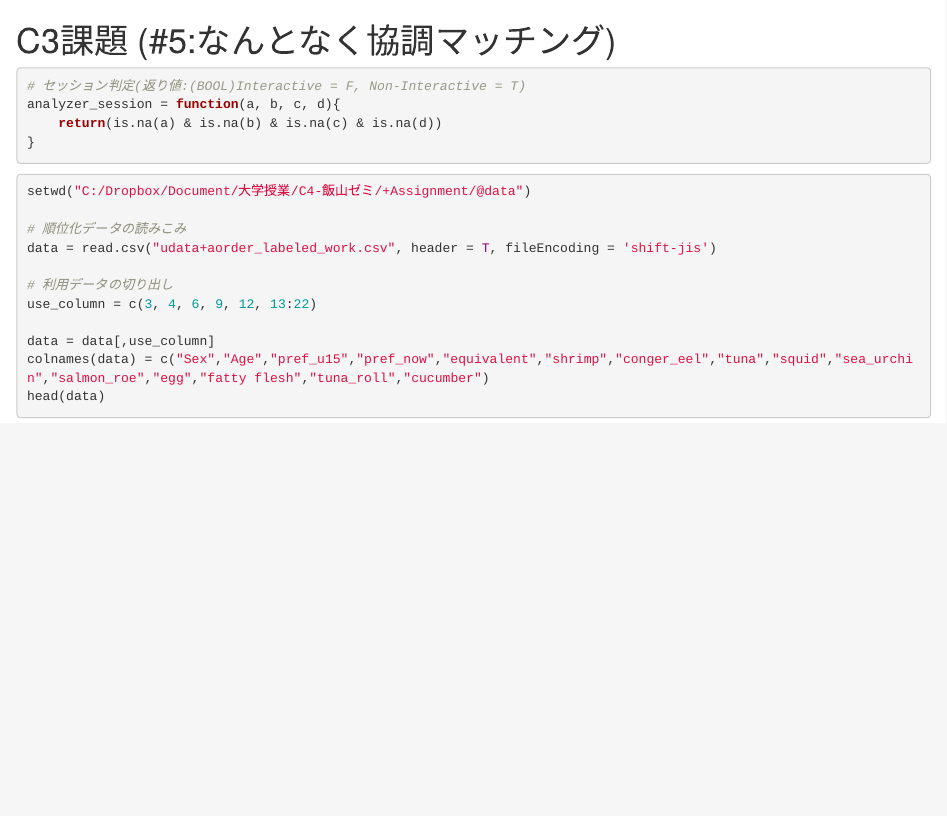
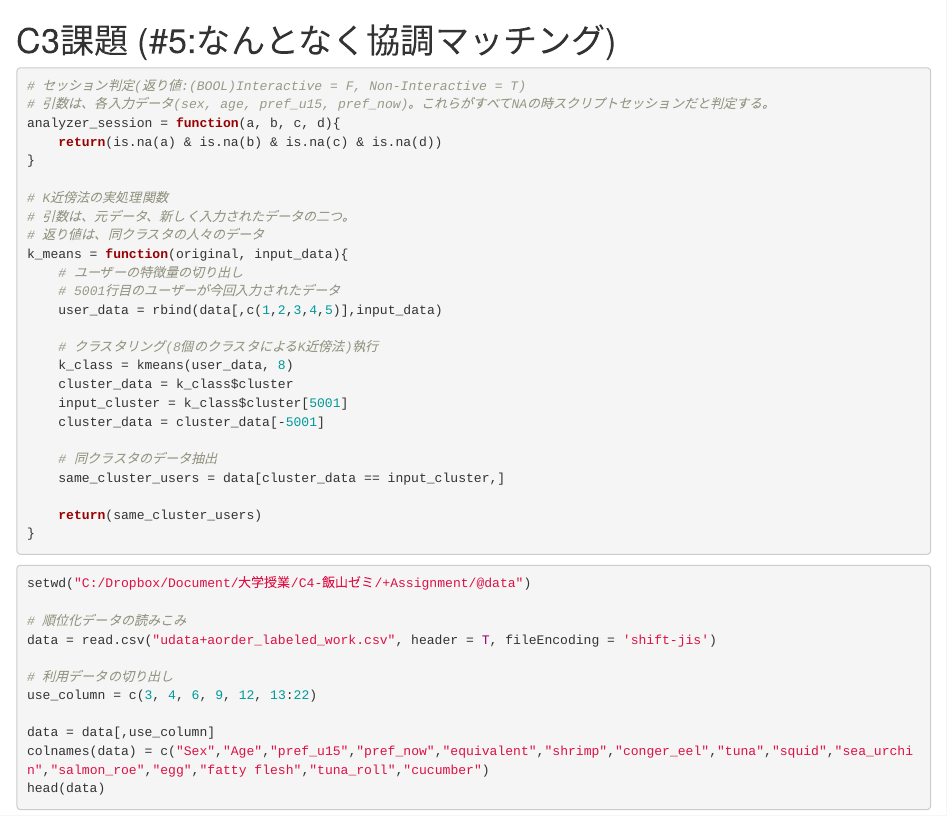
Before and after one commit to pettan0818/Assignment_Iiyama_2013_2, an R Markdown document (vaguely_Recommendation.Rmd): the page in a window 1100 px wide, from its top. Rendered offline with R 4.5, knitr and Pandoc, with nearby package versions; code that draws random numbers runs with fixed seeds of ours; some code elsewhere in the file could not run offline.

Commit message:
[Clustering] Now integrated to master source...

````diff
--- a/vaguely_Recommendation.Rmd
+++ b/vaguely_Recommendation.Rmd
@@ -2,8 +2,29 @@
 
 ```{r Utility}
 # セッション判定(返り値:(BOOL)Interactive = F, Non-Interactive = T)
+# 引数は、各入力データ(sex, age, pref_u15, pref_now)。これらがすべてNAの時スクリプトセッションだと判定する。
 analyzer_session = function(a, b, c, d){
 	return(is.na(a) & is.na(b) & is.na(c) & is.na(d))
+}
+
+# K近傍法の実処理関数
+# 引数は、元データ、新しく入力されたデータの二つ。
+# 返り値は、同クラスタの人々のデータ
+k_means = function(original, input_data){
+	# ユーザーの特徴量の切り出し
+	# 5001行目のユーザーが今回入力されたデータ
+	user_data = rbind(data[,c(1,2,3,4,5)],input_data)
+
+	# クラスタリング(8個のクラスタによるK近傍法)執行
+	k_class = kmeans(user_data, 8)
+	cluster_data = k_class$cluster
+	input_cluster = k_class$cluster[5001]
+	cluster_data = cluster_data[-5001]
+
+	# 同クラスタのデータ抽出
+	same_cluster_users = data[cluster_data == input_cluster,]
+
+	return(same_cluster_users)
 }
 
 ```
````
Also changed, not shown: vaguely_Recommendation.Rmd (9 more changed lines).
